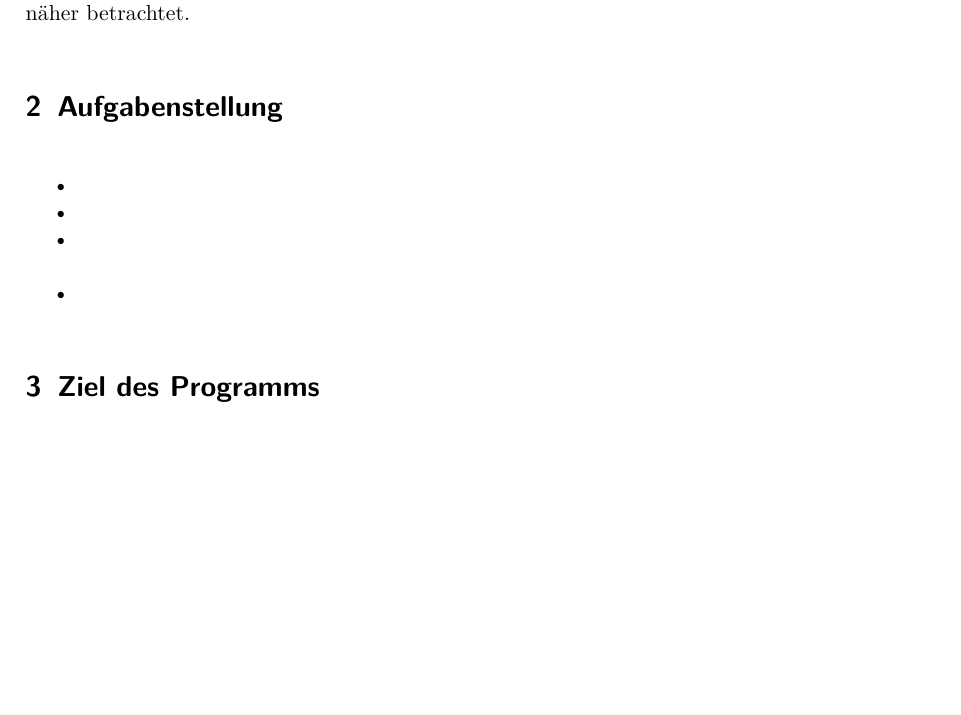
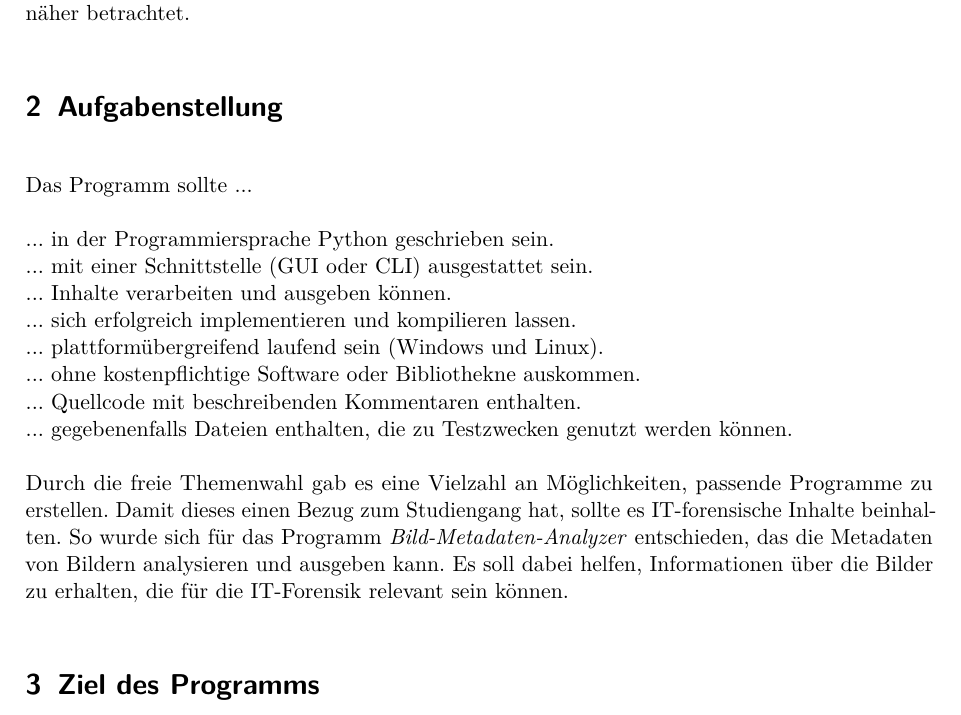
Before and after one commit to nymeria216/Bild-Metadaten-Analyzer, a LaTeX document (doc/Vorlage.tex): part of page 3 of 4 before the commit and part of page 3 of 5 after it, cut so that both start at the same text, the shorter picture padded with empty space. Compiled offline with pdfLaTeX.

Commit message:
Aufgabenstellung CHECK

```diff
--- a/doc/Vorlage.tex
+++ b/doc/Vorlage.tex
@@ -75,20 +75,25 @@ Die vorliegende Belegarbeit wird im Rahmen des Moduls ``Programmierung II`` des
 Cybercrime``, der Seminargruppe CC24w1-B, an der Hochschule Mittweida erstellt.\\
 Dabei soll ein freigewähltes Programm in der Programmiersprache Python geschrieben werden, das sich erfolgreich implementieren und
 kompilieren lässt. Dieses trägt den Namen \textit{Bild-Metadaten-Analyzer}. In folgender \nameref{sec:Aufgabenstellung}
-werden die Kriterien und Anforderungen an das Programm beschrieben. Im \nameref{subsec:Ziel des Programms} aus Kapitel
-\Ref{subsec:Ziel des Programms} werden die Programminhalte näher betrachtet.
+werden die Kriterien und Anforderungen an das Programm beschrieben. Im \nameref{sec:Ziel des Programms} aus Kapitel
+\Ref{sec:Ziel des Programms} werden die Programminhalte näher betrachtet.
 
 \section{Aufgabenstellung}\label{sec:Aufgabenstellung}
+Das Programm sollte ... \\
+\\... in der Programmiersprache Python geschrieben sein.
+\\... mit einer Schnittstelle (GUI oder CLI) ausgestattet sein.
+\\... Inhalte verarbeiten und ausgeben können.
+\\... sich erfolgreich implementieren und kompilieren lassen.
+\\... plattformübergreifend laufend sein (Windows und Linux).
+\\... ohne kostenpflichtige Software oder Bibliothekne auskommen.
+\\... Quellcode mit beschreibenden Kommentaren enthalten.
+\\... gegebenenfalls Dateien enthalten, die zu Testzwecken genutzt werden können.\\
+\\ Durch die freie Themenwahl gab es eine Vielzahl an Möglichkeiten, passende Programme zu erstellen. Damit dieses einen Bezug zum
+Studiengang hat, sollte es IT-forensische Inhalte beinhalten. So wurde sich für das Programm \textit{Bild-Metadaten-Analyzer}
+entschieden, das die Metadaten von Bildern analysieren und ausgeben kann. Es soll dabei helfen, Informationen über die Bilder zu
+erhalten, die für die IT-Forensik relevant sein können.
 
-\begin{itemize}
-	\item
-	\item
-	\item
-	\item
-\end{itemize}
-
-
-\section{Ziel des Programms}\label{subsec:Ziel des Programms}
+\section{Ziel des Programms}\label{sec:Ziel des Programms}
 
 \begin{itemize}
 	\item
```
Also changed, not shown: doc/vorlage.pdf, 5 other files.
